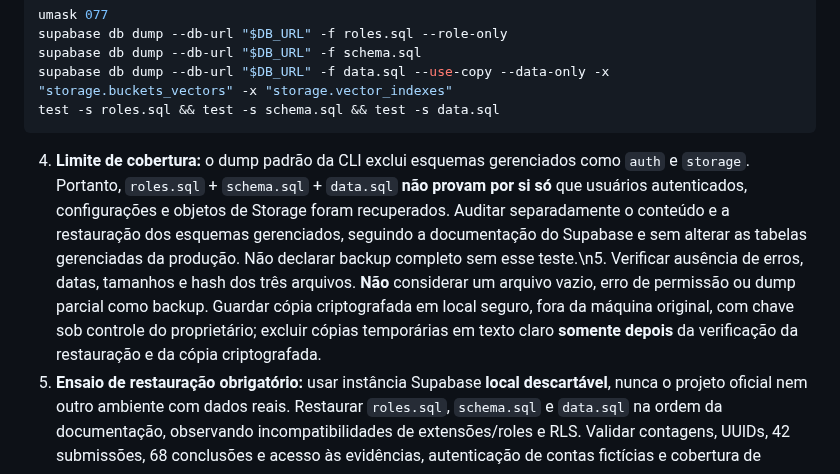
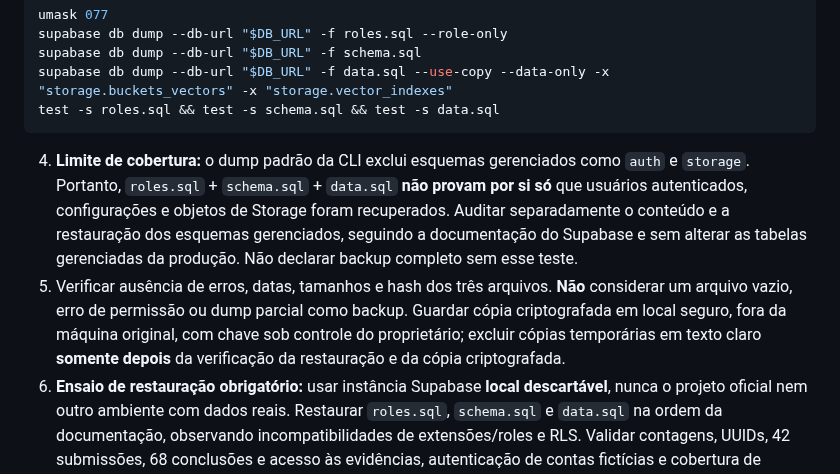
Before and after one commit to casabonitamkt/universidade-grupo-okada, a Markdown page: docs/relatorios/backup-restauracao-gate-2026-10-30.md, the part around one of its changes. GitHub-like rendering.

Commit message:
docs(training): corrigir quebras de linha do checklist de backup e SQL read-only

````diff
--- a/docs/relatorios/backup-restauracao-gate-2026-10-30.md
+++ b/docs/relatorios/backup-restauracao-gate-2026-10-30.md
@@ -26,7 +27,8 @@ supabase db dump --db-url "$DB_URL" -f data.sql --use-copy --data-only -x "stora
 test -s roles.sql && test -s schema.sql && test -s data.sql
 ```
 
-4. **Limite de cobertura:** o dump padrão da CLI exclui esquemas gerenciados como `auth` e `storage`. Portanto, `roles.sql` + `schema.sql` + `data.sql` **não provam por si só** que usuários autenticados, configurações e objetos de Storage foram recuperados. Auditar separadamente o conteúdo e a restauração dos esquemas gerenciados, seguindo a documentação do Supabase e sem alterar as tabelas gerenciadas da produção. Não declarar backup completo sem esse teste.\n5. Verificar ausência de erros, datas, tamanhos e hash dos três arquivos. **Não** considerar um arquivo vazio, erro de permissão ou dump parcial como backup. Guardar cópia criptografada em local seguro, fora da máquina original, com chave sob controle do proprietário; excluir cópias temporárias em texto claro **somente depois** da verificação da restauração e da cópia criptografada.
+4. **Limite de cobertura:** o dump padrão da CLI exclui esquemas gerenciados como `auth` e `storage`. Portanto, `roles.sql` + `schema.sql` + `data.sql` **não provam por si só** que usuários autenticados, configurações e objetos de Storage foram recuperados. Auditar separadamente o conteúdo e a restauração dos esquemas gerenciados, seguindo a documentação do Supabase e sem alterar as tabelas gerenciadas da produção. Não declarar backup completo sem esse teste.
+5. Verificar ausência de erros, datas, tamanhos e hash dos três arquivos. **Não** considerar um arquivo vazio, erro de permissão ou dump parcial como backup. Guardar cópia criptografada em local seguro, fora da máquina original, com chave sob controle do proprietário; excluir cópias temporárias em texto claro **somente depois** da verificação da restauração e da cópia criptografada.
 6. **Ensaio de restauração obrigatório:** usar instância Supabase **local descartável**, nunca o projeto oficial nem outro ambiente com dados reais. Restaurar `roles.sql`, `schema.sql` e `data.sql` na ordem da documentação, observando incompatibilidades de extensões/roles e RLS. Validar contagens, UUIDs, 42 submissões, 68 conclusões e acesso às evidências, autenticação de contas fictícias e cobertura de `auth`/`storage`. Documentar versão Postgres, início/fim, checksums, erros e resultado. Se não for possível restaurar integralmente em ambiente isolado, o gate permanece bloqueado.
 7. Fazer também backup de **objetos de Storage** e configurações externas que forem relevantes: dump SQL contém metadados, mas **não** os arquivos de Storage. Conferir anexos de evidências e documentos.
 8. Registrar um atestado sem dados pessoais: data/hora, nome do responsável, SHA-256 do arquivo **criptografado**, localização segura sob responsabilidade da loja (sem URL pública), resultado de restauração, contagens, versões e aprovação de rollback.
````
Also changed, not shown: other parts of docs/relatorios/backup-restauracao-gate-2026-10-30.md (+6 -2 lines).
